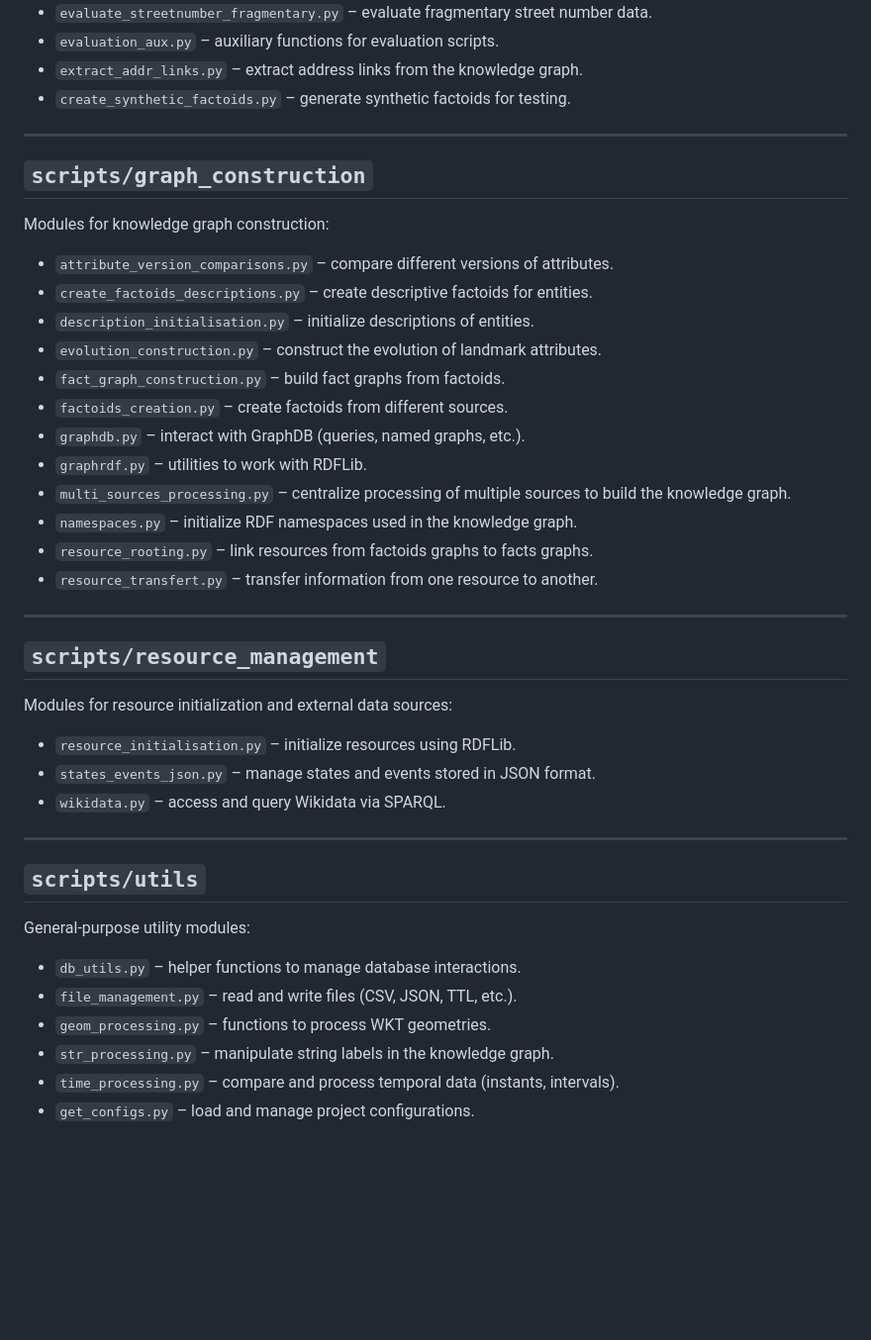
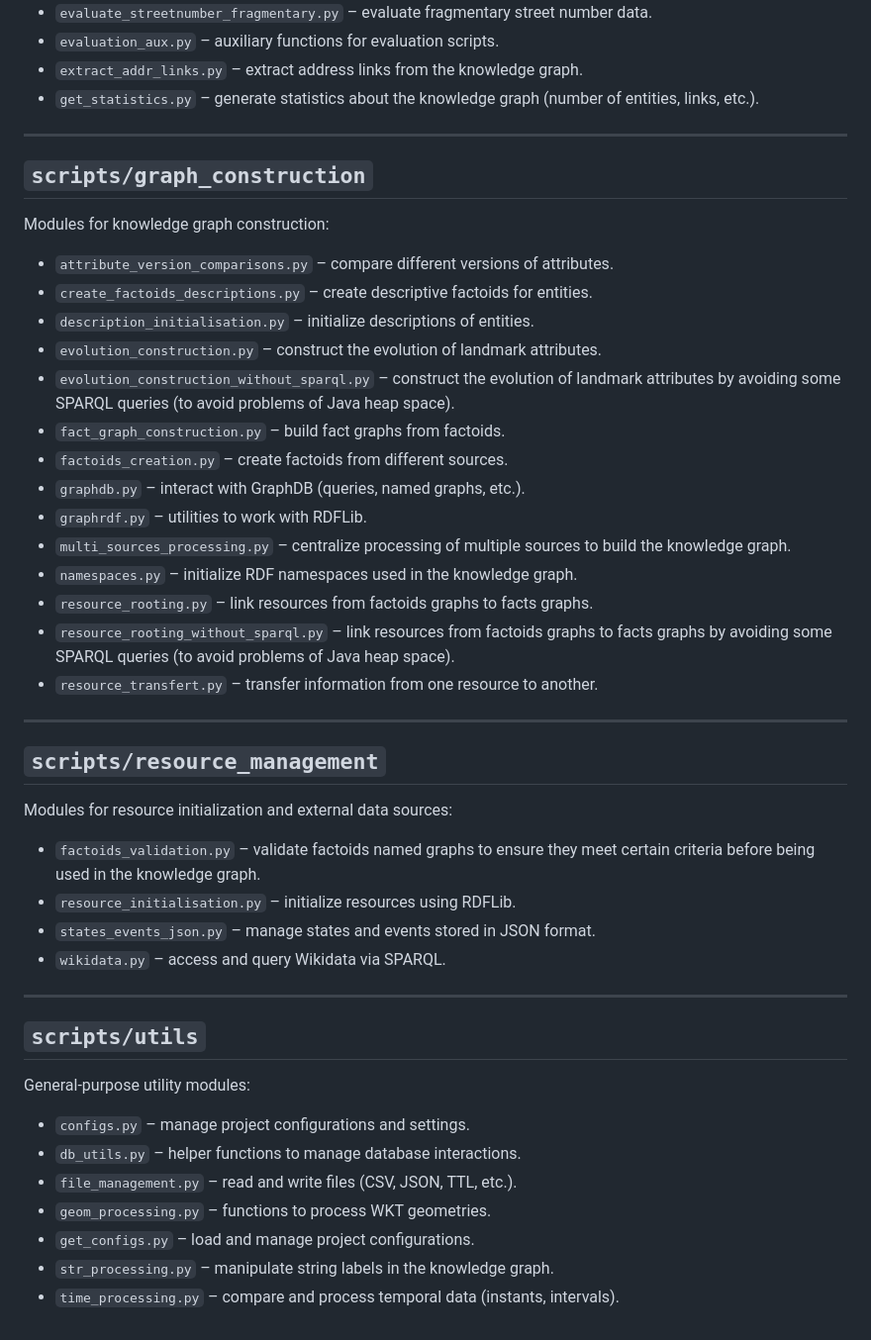
Before and after one commit to charlybernard/pegazus-paris, a Markdown page: scripts/README.md, the part around the change. Shown at 99% size. Rendered like a GitHub page; blank space fills up the shorter version.

Commit message:
Update README to reflect changes in evaluation and graph construction modules

```diff
--- a/scripts/README.md
+++ b/scripts/README.md
@@ -21,7 +21,7 @@ Scripts for evaluating and analyzing the knowledge graph, especially addresses a
 * `evaluate_streetnumber_fragmentary.py` – evaluate fragmentary street number data.
 * `evaluation_aux.py` – auxiliary functions for evaluation scripts.
 * `extract_addr_links.py` – extract address links from the knowledge graph.
-* `create_synthetic_factoids.py` – generate synthetic factoids for testing.
+* `get_statistics.py` – generate statistics about the knowledge graph (number of entities, links, etc.).
 
 ---
 
@@ -33,6 +33,7 @@ Modules for knowledge graph construction:
 * `create_factoids_descriptions.py` – create descriptive factoids for entities.
 * `description_initialisation.py` – initialize descriptions of entities.
 * `evolution_construction.py` – construct the evolution of landmark attributes.
+* `evolution_construction_without_sparql.py` – construct the evolution of landmark attributes by avoiding some SPARQL queries (to avoid problems of Java heap space).
 * `fact_graph_construction.py` – build fact graphs from factoids.
 * `factoids_creation.py` – create factoids from different sources.
 * `graphdb.py` – interact with GraphDB (queries, named graphs, etc.).
@@ -40,6 +41,7 @@ Modules for knowledge graph construction:
 * `multi_sources_processing.py` – centralize processing of multiple sources to build the knowledge graph.
 * `namespaces.py` – initialize RDF namespaces used in the knowledge graph.
 * `resource_rooting.py` – link resources from factoids graphs to facts graphs.
+* `resource_rooting_without_sparql.py` – link resources from factoids graphs to facts graphs by avoiding some SPARQL queries (to avoid problems of Java heap space).
 * `resource_transfert.py` – transfer information from one resource to another.
 
 ---
@@ -48,6 +50,7 @@ Modules for knowledge graph construction:
 
 Modules for resource initialization and external data sources:
 
+* `factoids_validation.py` – validate factoids named graphs to ensure they meet certain criteria before being used in the knowledge graph.
 * `resource_initialisation.py` – initialize resources using RDFLib.
 * `states_events_json.py` – manage states and events stored in JSON format.
 * `wikidata.py` – access and query Wikidata via SPARQL.
@@ -58,9 +61,10 @@ Modules for resource initialization and external data sources:
 
 General-purpose utility modules:
 
+* `configs.py` – manage project configurations and settings.
 * `db_utils.py` – helper functions to manage database interactions.
 * `file_management.py` – read and write files (CSV, JSON, TTL, etc.).
 * `geom_processing.py` – functions to process WKT geometries.
+* `get_configs.py` – load and manage project configurations.
 * `str_processing.py` – manipulate string labels in the knowledge graph.
 * `time_processing.py` – compare and process temporal data (instants, intervals).
-* `get_configs.py` – load and manage project configurations.
```
